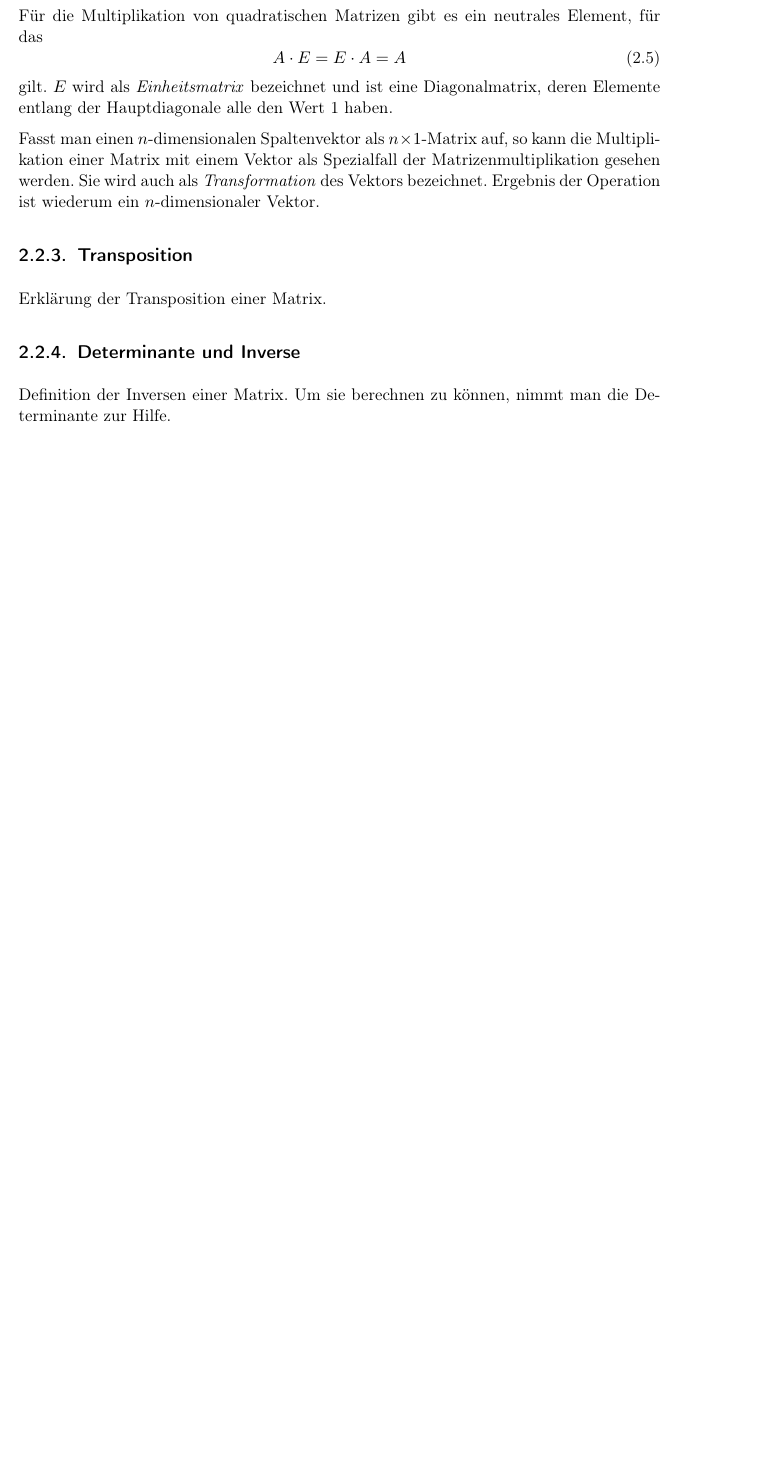
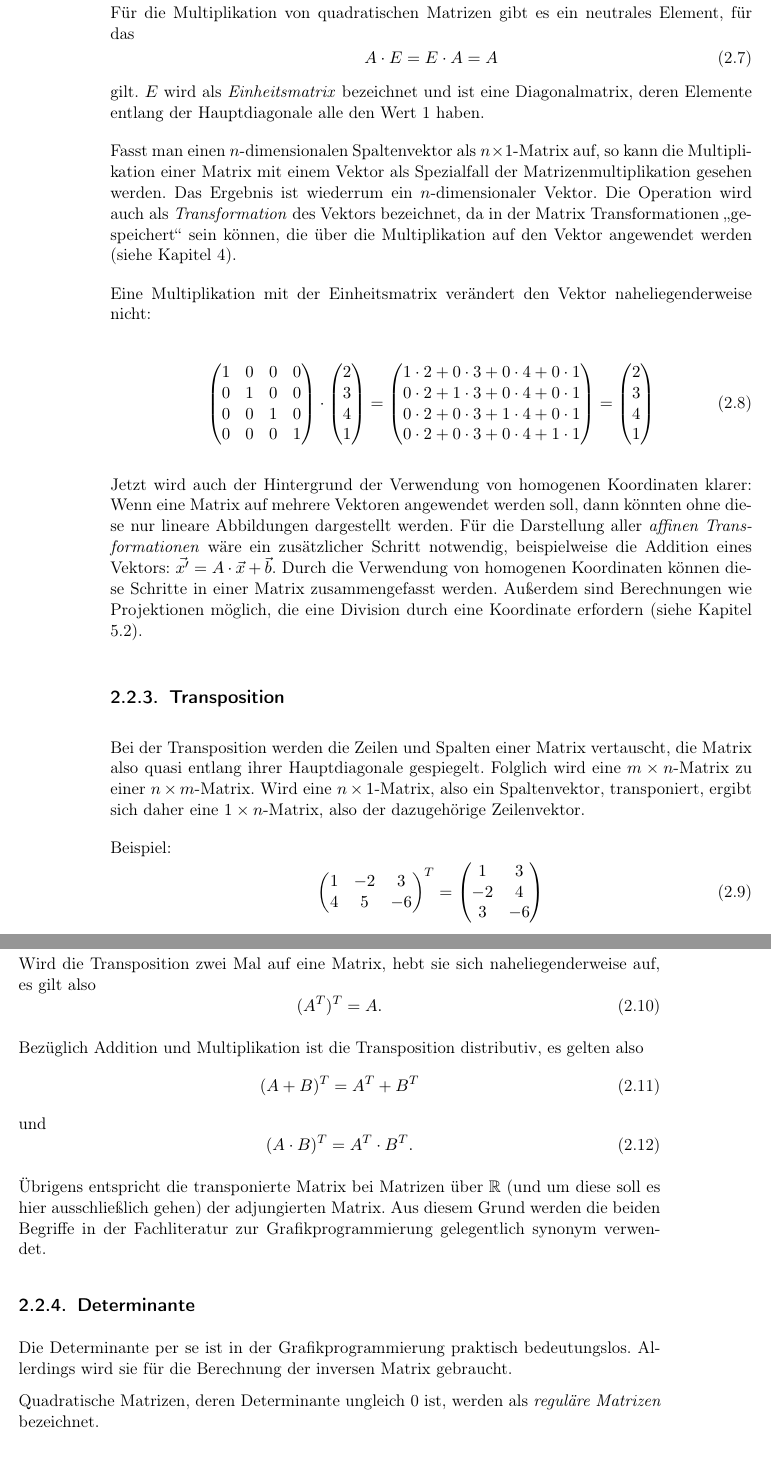
Before and after one commit to dnadlinger/3d-mathematics, a LaTeX book (3d-mathematics.tex, which reads chapters/mathgrundlagen.tex): part of page 11 of 21 before the commit and two parts of pages 12 and 13 of 23 after it, the two joined at a grey line, cut so that both start at the same text, the shorter picture padded with empty space. Compiled offline with pdfLaTeX.

Commit message:
Sorted out file system issues. Continued work on matrix chapter.

```diff
--- a/chapters/mathgrundlagen.tex
+++ b/chapters/mathgrundlagen.tex
@@ -116,12 +132,79 @@ Für die Multiplikation von quadratischen Matrizen gibt es ein neutrales Element
 \end{equation}
 gilt. $E$ wird als \emph{Einheitsmatrix} bezeichnet und ist eine Diagonalmatrix, deren Elemente entlang der Hauptdiagonale alle den Wert 1 haben.
 
-Fasst man einen $n$-dimensionalen Spaltenvektor als $n \times 1$-Matrix auf, so kann die Multiplikation einer Matrix mit einem Vektor als Spezialfall der Matrizenmultiplikation gesehen werden. Sie wird auch als \emph{Transformation} des Vektors bezeichnet. Ergebnis der Operation ist wiederum ein $n$-dimensionaler Vektor.
+Fasst man einen $n$-dimensionalen Spaltenvektor als $n \times 1$-Matrix auf, so kann die Multiplikation einer Matrix mit einem Vektor als Spezialfall der Matrizenmultiplikation gesehen werden. Das Ergebnis ist wiederrum ein $n$-dimensionaler Vektor. Die Operation wird auch als \emph{Transformation} des Vektors bezeichnet, da in der Matrix Transformationen \enquote{gespeichert} sein können, die über die Multiplikation auf den Vektor angewendet werden (siehe Kapitel \ref{transformation}).
+
+Eine Multiplikation mit der Einheitsmatrix verändert den Vektor naheliegenderweise nicht:
+
+\begin{equation}
+ \begin{pmatrix}
+  1 & 0 & 0 & 0 \\
+  0 & 1 & 0 & 0 \\
+  0 & 0 & 1 & 0 \\
+  0 & 0 & 0 & 1
+ \end{pmatrix}
+ \cdot
+ \begin{pmatrix}
+  2 \\
+  3 \\
+  4 \\
+  1
+ \end{pmatrix}
+ =
+ \begin{pmatrix}
+  1 \cdot 2 + 0 \cdot 3 + 0 \cdot 4 + 0 \cdot 1 \\
+  0 \cdot 2 + 1 \cdot 3 + 0 \cdot 4 + 0 \cdot 1 \\
+  0 \cdot 2 + 0 \cdot 3 + 1 \cdot 4 + 0 \cdot 1 \\
+  0 \cdot 2 + 0 \cdot 3 + 0 \cdot 4 + 1 \cdot 1
+ \end{pmatrix}
+ =
+ \begin{pmatrix}
+  2 \\
+  3 \\
+  4 \\
+  1
+ \end{pmatrix}
+\end{equation}
+
+Jetzt wird auch der Hintergrund der Verwendung von homogenen Koordinaten klarer: Wenn eine Matrix auf mehrere Vektoren angewendet werden soll, dann könnten ohne diese nur lineare Abbildungen dargestellt werden. Für die Darstellung aller \emph{affinen Transformationen} wäre ein zusätzlicher Schritt notwendig, beispielweise die Addition eines Vektors: $\vec{x'} = A \cdot \vec{x} + \vec{b}$. Durch die Verwendung von homogenen Koordinaten können diese Schritte in einer Matrix zusammengefasst werden. Außerdem sind Berechnungen wie Projektionen möglich, die eine Division durch eine Koordinate erfordern (siehe Kapitel \ref{projection}).
 
 
 \subsection{Transposition}
 \label{transposition}
-Erklärung der Transposition einer Matrix.
+Bei der Transposition werden die Zeilen und Spalten einer Matrix vertauscht, die Matrix also quasi entlang ihrer Hauptdiagonale gespiegelt. Folglich wird eine $m \times n$-Matrix zu einer $n \times m$-Matrix. Wird eine $n \times 1$-Matrix, also ein Spaltenvektor, transponiert, ergibt sich daher eine $1 \times n$-Matrix, also der dazugehörige Zeilenvektor.
 
-\subsection{Determinante und Inverse}
-Definition der Inversen einer Matrix. Um sie berechnen zu können, nimmt man die Determinante zur Hilfe.
+Beispiel:
+\begin{equation}
+  \begin{pmatrix}
+    1 & -2 & 3 \\
+    4 & 5 & -6
+  \end{pmatrix}^T
+  =
+  \begin{pmatrix}
+    1 & 3 \\
+    -2 & 4 \\
+    3 & -6
+  \end{pmatrix}
+\end{equation}
+
+Wird die Transposition zwei Mal auf eine Matrix, hebt sie sich naheliegenderweise auf, es gilt also
+\begin{equation}
+ (A^T)^T = A.
+\end{equation}
+
+Bezüglich Addition und Multiplikation ist die Transposition distributiv, es gelten also
+\begin{equation}
+ (A + B)^T = A^T + B^T
+\end{equation}
+und
+\begin{equation}
+ (A \cdot B)^T = A^T \cdot B^T.
+\end{equation}
+
+Übrigens entspricht die transponierte Matrix bei Matrizen über $\mathbb R$ (und um diese soll es hier ausschließlich gehen) der adjungierten Matrix. Aus diesem Grund werden die beiden Begriffe in der Fachliteratur zur Grafikprogrammierung gelegentlich synonym verwendet.
+% Quelle: http://de.wikipedia.org/wiki/Matrix_(Mathematik)#Die_transponierte_Matrix
+
+\subsection{Determinante}
+Die Determinante per se ist in der Grafikprogrammierung praktisch bedeutungslos. Allerdings wird sie für die Berechnung der inversen Matrix gebraucht.
+
+Quadratische Matrizen, deren Determinante ungleich 0 ist, werden als \emph{reguläre Matrizen} bezeichnet.
```
Also changed, not shown: chapters/3d-transformationen.tex (+1 -0 lines), chapters/betrachtungstransformationen.tex (+1 -0 lines), chapters/einzelprobleme.tex (+4 -0 lines), 3d-mathematics.bbl (deleted), chapters/mathgrundlagen.tex (66 more changed lines), 2 other files.
